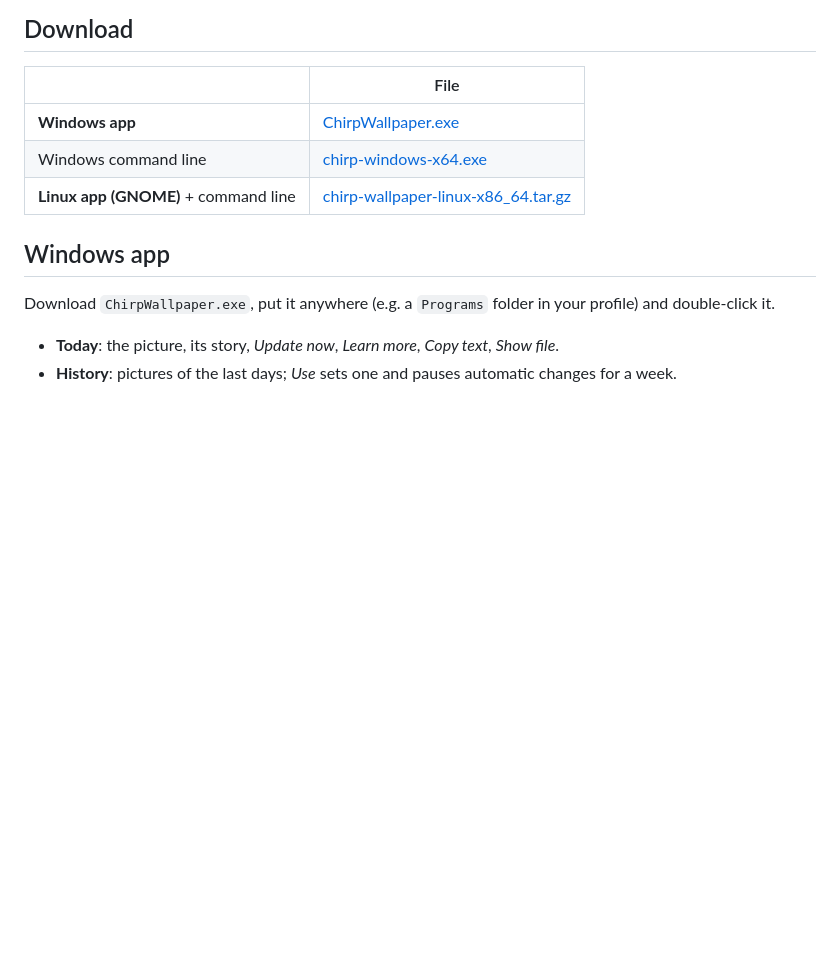
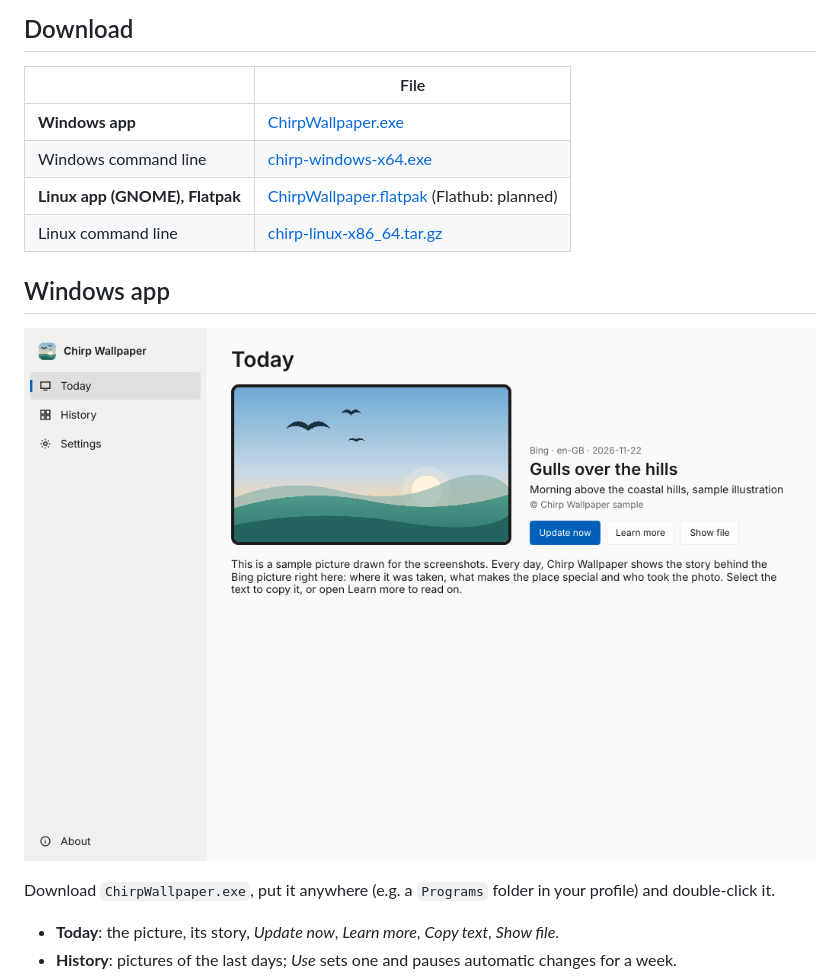
Before and after one commit to wi-wissen/chirp-wallpaper, a Markdown page: README.md, the part around one of its changes. Rendered like a GitHub page; pictures changed too: site/screenshots/windows-today.png (added); blank space fills up the shorter version.

```diff
--- a/README.md
+++ b/README.md
@@ -19,9 +19,12 @@ Free, open source (MIT), one small program: no installation, no account, no admi
 |---|---|
 | **Windows app** | [ChirpWallpaper.exe](https://github.com/wi-wissen/chirp-wallpaper/releases/latest/download/ChirpWallpaper.exe) |
 | Windows command line | [chirp-windows-x64.exe](https://github.com/wi-wissen/chirp-wallpaper/releases/latest/download/chirp-windows-x64.exe) |
-| **Linux app (GNOME)** + command line | [chirp-wallpaper-linux-x86_64.tar.gz](https://github.com/wi-wissen/chirp-wallpaper/releases/latest/download/chirp-wallpaper-linux-x86_64.tar.gz) |
+| **Linux app (GNOME), Flatpak** | [ChirpWallpaper.flatpak](https://github.com/wi-wissen/chirp-wallpaper/releases/latest/download/ChirpWallpaper.flatpak) (Flathub: planned) |
+| Linux command line | [chirp-linux-x86_64.tar.gz](https://github.com/wi-wissen/chirp-wallpaper/releases/latest/download/chirp-linux-x86_64.tar.gz) |
 
 ## Windows app
+
+![Windows app](site/screenshots/windows-today.png)
 
 Download `ChirpWallpaper.exe`, put it anywhere (e.g. a `Programs` folder in your profile) and double-click it.
 
```
Also changed, not shown: other parts of README.md (+7 -3 lines), flatpak/FLATHUB.md (added, +52 -0 lines), site/screenshots/gnome-today.png (added), site/screenshots/windows-history.png (added), site/screenshots/windows-settings.png (added), 11 other files.
